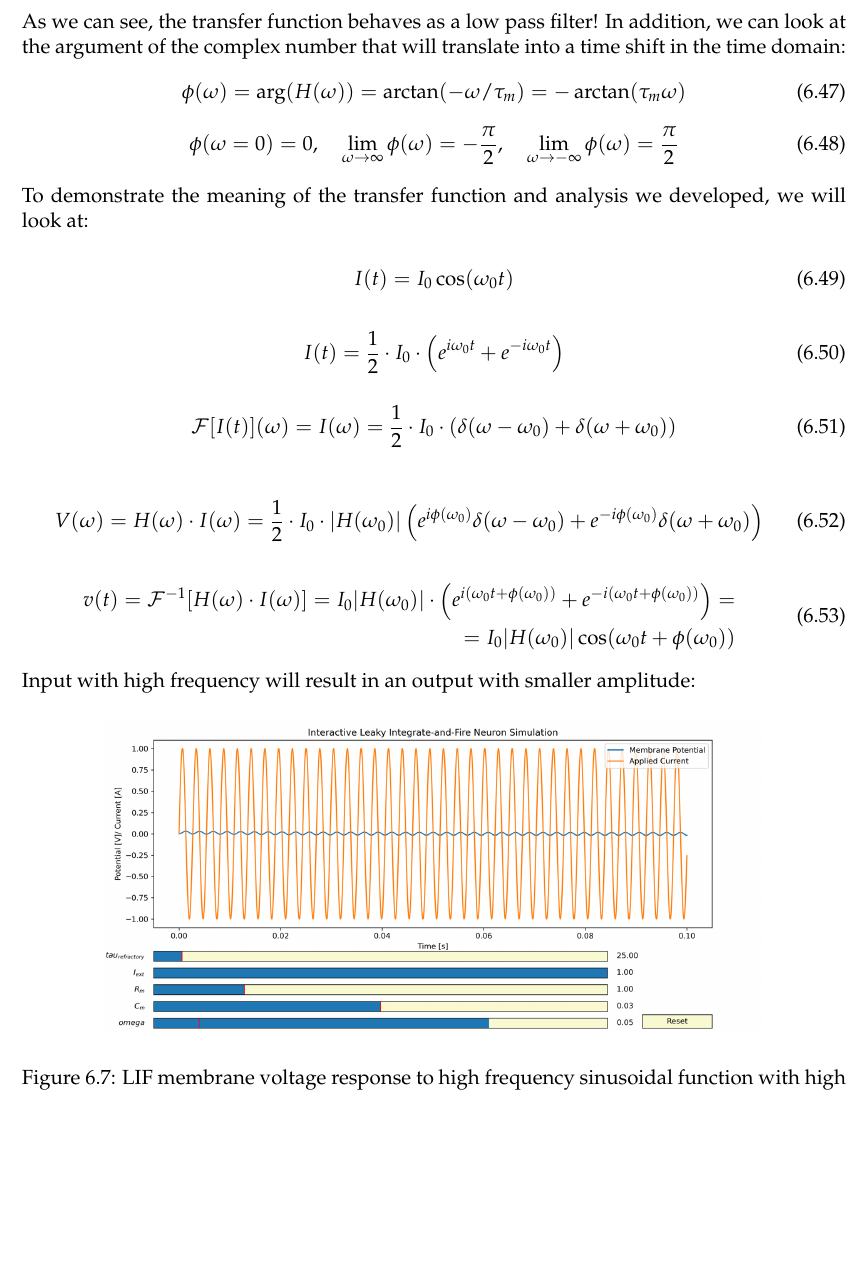
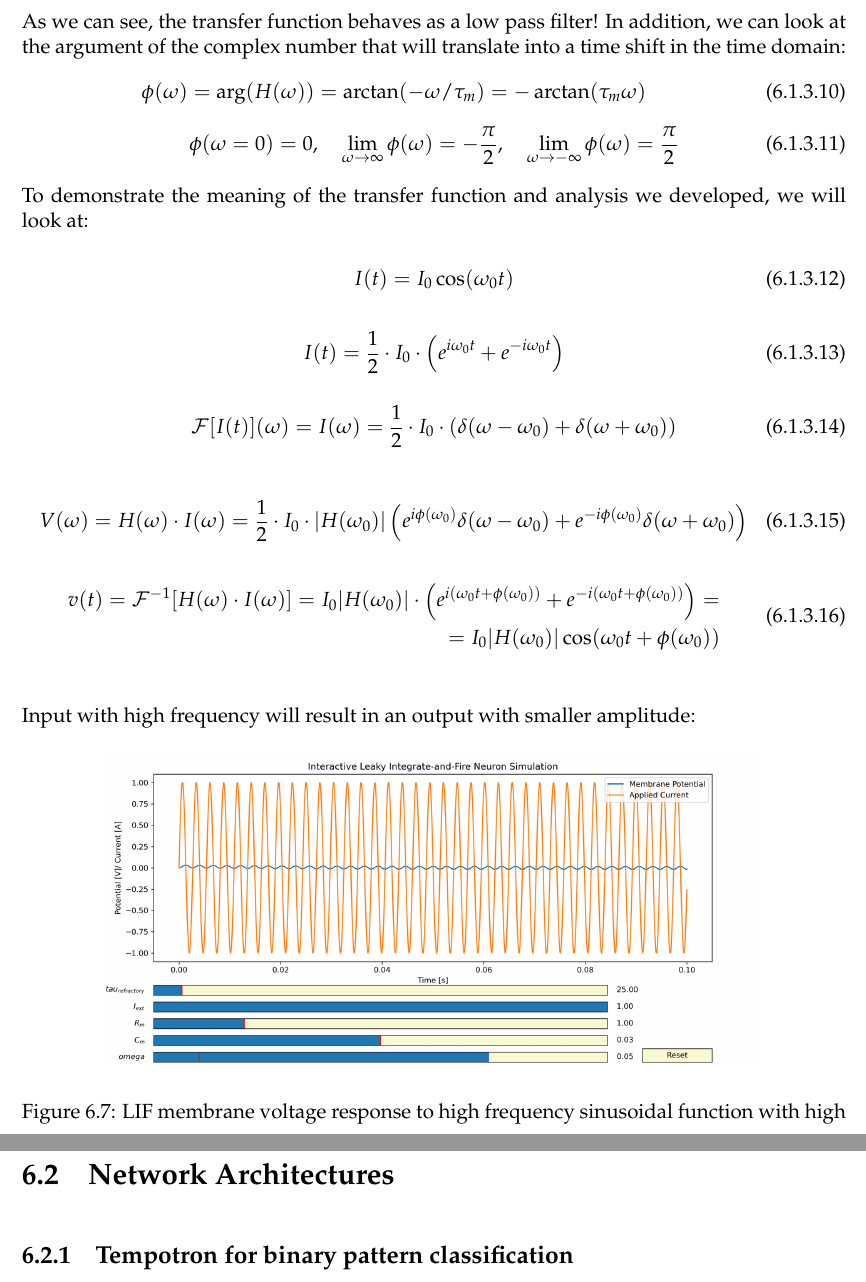
Before and after one commit to roymicha3/MSc-Thesis, a LaTeX thesis (src/main.tex, which reads src/methods/NN-architectures/STDP-binary-tempotron/ch-STDP-binary-tempotron.tex, src/methods/NN-architectures/ch-NN-architecture.tex, src/methods/computational-models/ch-LIF-general-sol.tex): part of page 22 of 27 before the commit and two parts of pages 23 and 26 of 29 after it, the two joined at a grey line, cut so that both start at the same text, the shorter picture padded with empty space. Compiled offline with pdfLaTeX.

Commit message:
started "NN architecture" section

```diff
--- a/src/main.tex
+++ b/src/main.tex
@@ -16,6 +16,8 @@
 \usepackage{datetime}
 %\usepackage{hyperref}
 %\usepackage{bookmark}
+
+\numberwithin{equation}{subsection}
 
 \setlength{\parindent}{0pt}
 \setlength{\parskip}{5pt}
--- /dev/null
+++ b/src/methods/NN-architectures/STDP-binary-tempotron/ch-STDP-binary-tempotron.tex
@@ -0,0 +1 @@
+\subsection{Tempotron for binary pattern classification}
--- /dev/null
+++ b/src/methods/NN-architectures/ch-NN-architecture.tex
@@ -0,0 +1,3 @@
+\section{Network Architectures}
+
+\input{methods/NN-architectures/STDP-binary-tempotron/ch-STDP-binary-tempotron}
--- a/src/methods/computational-models/ch-LIF-general-sol.tex
+++ b/src/methods/computational-models/ch-LIF-general-sol.tex
@@ -72,7 +72,7 @@ To demonstrate the meaning of the transfer function and analysis we developed, w
 \begin{aligned}
     v(t) = \mathcal{F}^{-1}[H(\omega) \cdot I(\omega)] = I_0 |H(\omega_0)| \cdot \left(e^{i(\omega_0 t + \phi(\omega_0))} + e^{-i(\omega_0 t + \phi(\omega_0))}\right) = \\ = I_0 |H(\omega_0)| \cos(\omega_0 t + \phi(\omega_0))
 \end{aligned}
-\end{equation}
+\end{equation} \\
 
 Input with high frequency will result in an output with smaller amplitude:
 
```
Also changed, not shown: src/methods/methods.tex (+2 -0 lines).
